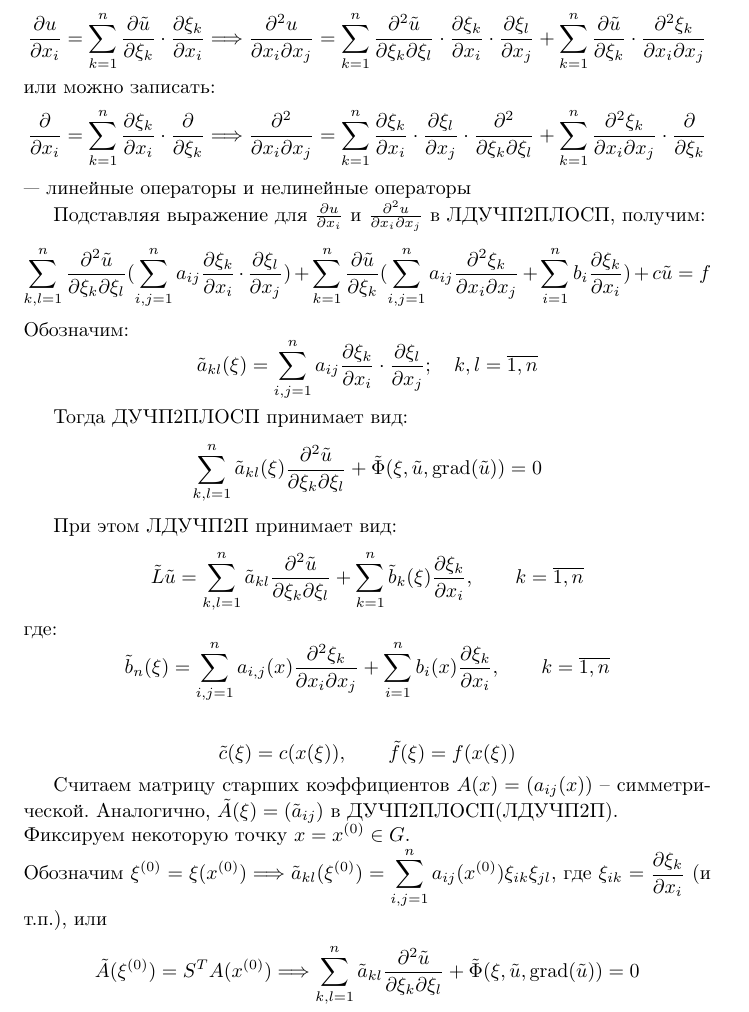
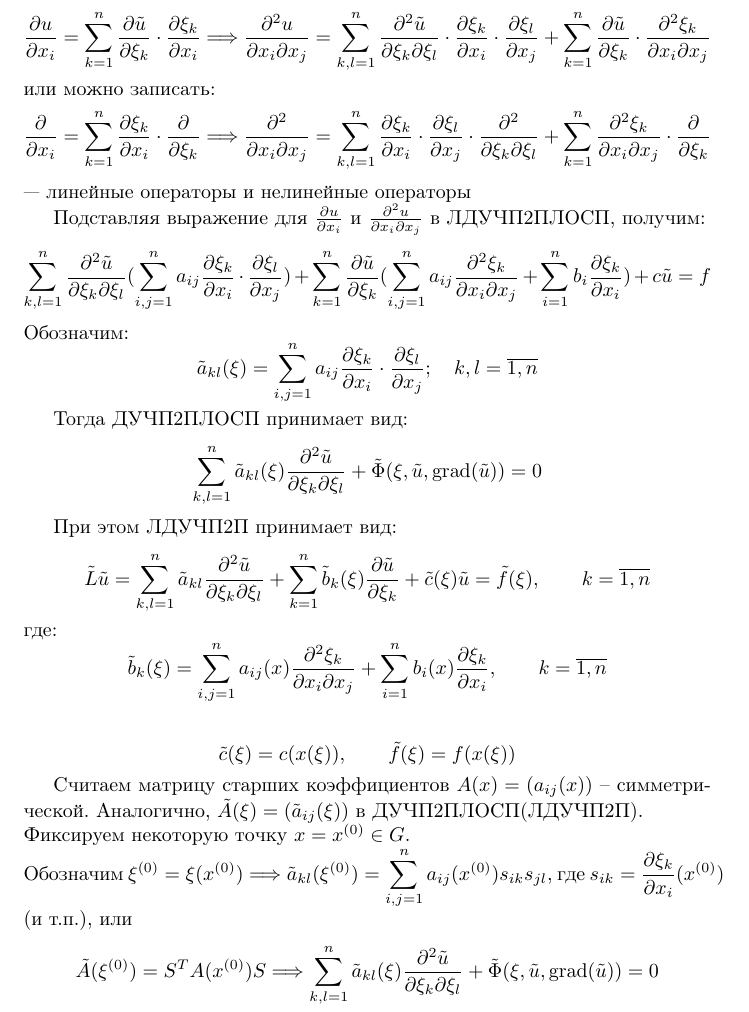
Before and after one commit to 4eburxn/pdetex, a LaTeX document (lections_compact.tex, which reads sem1/lect2.tex): part of page 7 of 16, cut so that both start at the same text. Compiled offline with pdfLaTeX.

Commit message:
Check ochepytci in 2nd lection

```diff
--- a/sem1/lect2.tex
+++ b/sem1/lect2.tex
@@ -67,7 +67,7 @@ $$
 $$
   \frac{\partial u}{\partial x_i} = \sum^n_{k=1} \frac{\partial \tilde u}{\partial \xi_k}\cdot\frac{\partial \xi_k}{\partial x_i}
   \Longrightarrow \frac{\partial^2 u}{\partial x_i \partial x_j}=
-      \sum^n_{k=1} \frac{\partial^2 \tilde u}{\partial \xi_k\partial \xi_l}
+      \sum^n_{k, l=1} \frac{\partial^2 \tilde u}{\partial \xi_k\partial \xi_l}
       \cdot\frac{\partial \xi_k}{\partial x_i}\cdot\frac{\partial \xi_l}{\partial x_j}+
       \sum^n_{k=1} \frac{\partial \tilde u}{\partial \xi_k}\cdot\frac{\partial^2 \xi_k}{\partial x_i\partial x_j}
 $$
@@ -75,7 +75,7 @@ $$
 $$
   \frac{\partial}{\partial x_i} = \sum^n_{k=1} \frac{\partial \xi_k}{\partial x_i}\cdot\frac{\partial}{\partial \xi_k}
   \Longrightarrow \frac{\partial^2}{\partial x_i \partial x_j}=
-      \sum^n_{k=1} \frac{\partial \xi_k}{\partial x_i}\cdot\frac{\partial \xi_l}{\partial x_j}
+      \sum^n_{k, l=1} \frac{\partial \xi_k}{\partial x_i}\cdot\frac{\partial \xi_l}{\partial x_j}
       \cdot\frac{\partial^2 }{\partial \xi_k\partial \xi_l}+
       \sum^n_{k=1} \frac{\partial^2 \xi_k}{\partial x_i\partial x_j}\cdot\frac{\partial}{\partial \xi_k}
 $$
@@ -100,17 +100,17 @@ $$ \sum^n_{k,l=1}\tilde a_{kl}(\xi) \frac{\partial^2 \tilde u}{\partial \xi_k \p
 
 При этом ЛДУЧП2П принимает вид:
 $$ \tilde L \tilde u = \sum^n_{k,l=1}\tilde a_{kl} \frac{\partial^2\tilde u}{\partial \xi_k \partial \xi_l} +
-\sum^n_{k=1} \tilde b_k (\xi) \frac{\partial \xi_k}{\partial x_i}, \qquad k=\overline{1,n}
+\sum^n_{k=1} \tilde b_k (\xi) \frac{\partial \tilde{u}}{\partial \xi_k} + \tilde{c}(\xi)\tilde{u} = \tilde{f}(\xi), \qquad k=\overline{1,n}
 $$
-где: $$\displaystyle \tilde b_n(\xi) = \sum^n_{i,j=1}a_{i,j}(x)\frac{\partial^2 \xi_k}{\partial x_i\partial x_j}+\sum^n_{i=1}b_i(x)\frac{\partial\xi_k}{\partial x_i},\qquad k=\overline{1,n}$$\\
+где: $$\displaystyle \tilde b_k(\xi) = \sum^n_{i,j=1}a_{ij}(x)\frac{\partial^2 \xi_k}{\partial x_i\partial x_j}+\sum^n_{i=1}b_i(x)\frac{\partial\xi_k}{\partial x_i},\qquad k=\overline{1,n}$$\\
 $$\tilde c(\xi)=c(x(\xi)),\qquad\tilde f(\xi) = f(x(\xi))$$
 
-Считаем матрицу старших коэффициентов $A(x)=(a_{ij}(x))$ -- симметрической. Аналогично, $ \tilde A(\xi)=(\tilde a_{ij}) $ в ДУЧП2ПЛОСП(ЛДУЧП2П).\\
+Считаем матрицу старших коэффициентов $A(x)=(a_{ij}(x))$ -- симметрической. Аналогично, $ \tilde A(\xi)=(\tilde a_{ij}(\xi)) $ в ДУЧП2ПЛОСП(ЛДУЧП2П).\\
 Фиксируем некоторую точку $x=x^{(0)}\in G$.\\
-Обозначим $\displaystyle\xi^{(0)} = \xi(x^{(0)}) \Longrightarrow \tilde a_{kl}(\xi^{(0)}) = \sum^n_{i,j=1}a_{ij}(x^{(0)})\xi_{ik}\xi_{jl}$,
-где $\displaystyle \xi_{ik} = \frac{\partial \xi_k}{\partial x_i}$ (и т.п.), или
+Обозначим $\displaystyle\xi^{(0)} = \xi(x^{(0)}) \Longrightarrow \tilde a_{kl}(\xi^{(0)}) = \sum^n_{i,j=1}a_{ij}(x^{(0)})s_{ik}s_{jl}$,
+где $\displaystyle s_{ik} = \frac{\partial \xi_k}{\partial x_i}(x^{(0)})$ (и т.п.), или
 $$
-\tilde A(\xi^{(0)}) = S^T A(x^{(0)}) \Longrightarrow \sum^n_{k,l=1}\tilde a_{kl}\frac{\partial^2 \tilde u}{\partial \xi_k \partial \xi_l}+
+\tilde A(\xi^{(0)}) = S^T A(x^{(0)}) S \Longrightarrow \sum^n_{k,l=1}\tilde a_{kl}(\xi)\frac{\partial^2 \tilde u}{\partial \xi_k \partial \xi_l}+
 \tilde\Phi(\xi,\tilde u,\operatorname{grad}(\tilde u))=0
 $$
 и в фиксированной точке $ x^{(0)} \in G \rightarrow A(\xi^{(0)}) = S^TA(x^{(0)})S $
```
Also changed, not shown: sem1/lect2.tex (8 more changed lines).
